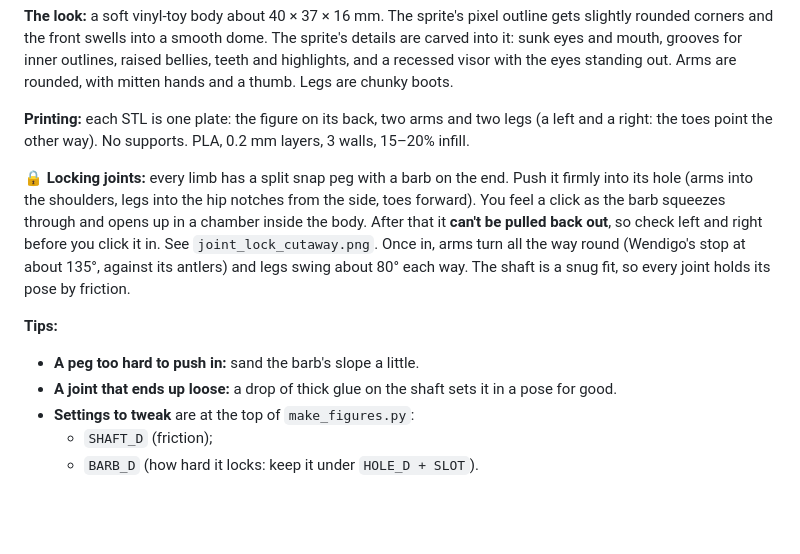
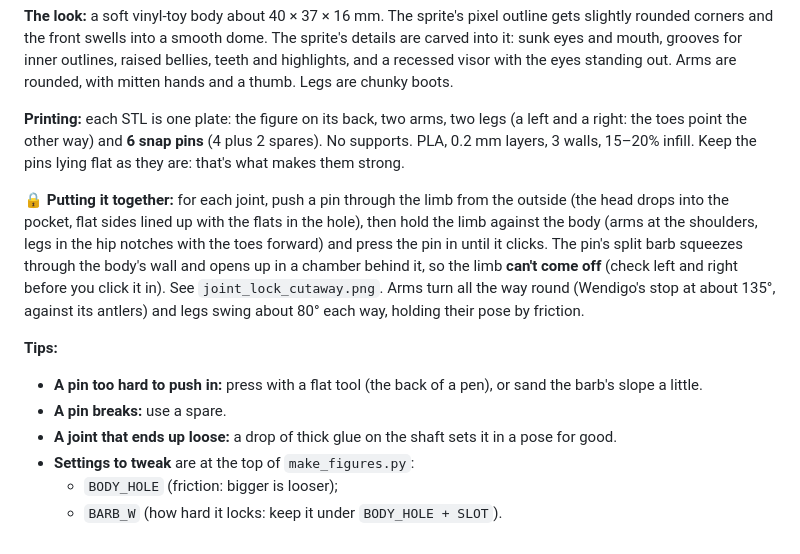
Before and after one commit to Johnblip189/Blipville, a Markdown page: merch/figures/README.md, the part around the change. Drawn GitHub-style; blank space fills up the shorter version.

```diff
--- a/merch/figures/README.md
+++ b/merch/figures/README.md
@@ -19,18 +19,21 @@ front swells into a smooth dome. The sprite's details are carved into it: sunk e
 raised bellies, teeth and highlights, and a recessed visor with the eyes standing out. Arms are rounded, with mitten hands
 and a thumb. Legs are chunky boots.
 
-**Printing:** each STL is one plate: the figure on its back, two arms and two legs (a left and a right: the toes point the
-other way). No supports. PLA, 0.2 mm layers, 3 walls, 15–20% infill.
+**Printing:** each STL is one plate: the figure on its back, two arms, two legs (a left and a right: the toes point the
+other way) and **6 snap pins** (4 plus 2 spares). No supports. PLA, 0.2 mm layers, 3 walls, 15–20% infill. Keep the pins
+lying flat as they are: that's what makes them strong.
 
-**🔒 Locking joints:** every limb has a split snap peg with a barb on the end. Push it firmly into its hole (arms into the
-shoulders, legs into the hip notches from the side, toes forward). You feel a click as the barb squeezes through and opens
-up in a chamber inside the body. After that it **can't be pulled back out**, so check left and right before you click it
-in. See `joint_lock_cutaway.png`. Once in, arms turn all the way round (Wendigo's stop at about 135°, against its antlers) and legs swing about 80° each way. The shaft is a
-snug fit, so every joint holds its pose by friction.
+**🔒 Putting it together:** for each joint, push a pin through the limb from the outside (the head drops into the
+pocket, flat sides lined up with the flats in the hole), then hold the limb against the body (arms at the shoulders,
+legs in the hip notches with the toes forward) and press the pin in until it clicks. The pin's split barb squeezes
+through the body's wall and opens up in a chamber behind it, so the limb **can't come off** (check left and right
+before you click it in). See `joint_lock_cutaway.png`. Arms turn all the way round (Wendigo's stop at about 135°, against
+its antlers) and legs swing about 80° each way, holding their pose by friction.
 
 **Tips:**
-- **A peg too hard to push in:** sand the barb's slope a little.
+- **A pin too hard to push in:** press with a flat tool (the back of a pen), or sand the barb's slope a little.
+- **A pin breaks:** use a spare.
 - **A joint that ends up loose:** a drop of thick glue on the shaft sets it in a pose for good.
 - **Settings to tweak** are at the top of `make_figures.py`:
-  - `SHAFT_D` (friction);
-  - `BARB_D` (how hard it locks: keep it under `HOLE_D + SLOT`).
+  - `BODY_HOLE` (friction: bigger is looser);
+  - `BARB_W` (how hard it locks: keep it under `BODY_HOLE + SLOT`).
```
Also changed, not shown: merch/figures/joint_lock_cutaway.png, 10 other files.
